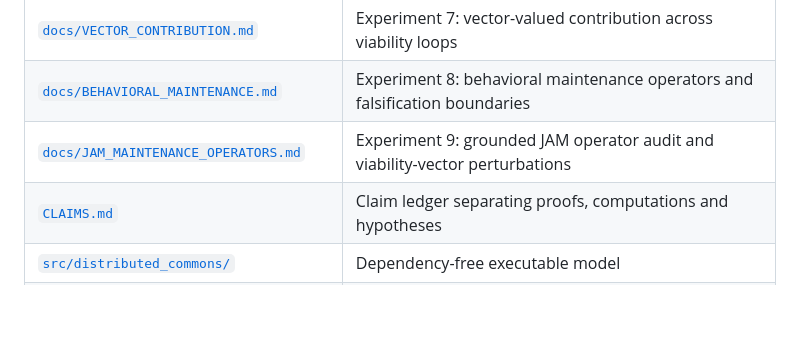
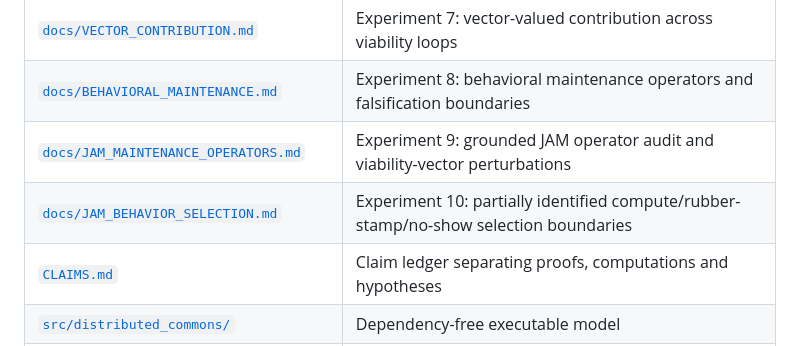
Before and after one commit to albertjanvanhoek/Distributed-Commons-Control, a Markdown page: README.md, the part around the change. Rendered like a GitHub page; blank space fills up the shorter version.

Commit message:
Surface JAM behavior-selection experiment

```diff
--- a/README.md
+++ b/README.md
@@ -63,6 +63,7 @@ and hence \(\liminf P_{\mathrm{bad},t}\ge\rho m\). This turns the static floor i
 | [`docs/VECTOR_CONTRIBUTION.md`](docs/VECTOR_CONTRIBUTION.md) | Experiment 7: vector-valued contribution across viability loops |
 | [`docs/BEHAVIORAL_MAINTENANCE.md`](docs/BEHAVIORAL_MAINTENANCE.md) | Experiment 8: behavioral maintenance operators and falsification boundaries |
 | [`docs/JAM_MAINTENANCE_OPERATORS.md`](docs/JAM_MAINTENANCE_OPERATORS.md) | Experiment 9: grounded JAM operator audit and viability-vector perturbations |
+| [`docs/JAM_BEHAVIOR_SELECTION.md`](docs/JAM_BEHAVIOR_SELECTION.md) | Experiment 10: partially identified compute/rubber-stamp/no-show selection boundaries |
 | [`CLAIMS.md`](CLAIMS.md) | Claim ledger separating proofs, computations and hypotheses |
 | [`src/distributed_commons/`](src/distributed_commons/) | Dependency-free executable model |
 | [`scripts/run_experiment.py`](scripts/run_experiment.py) | Reproducible parameter sweep |
```
